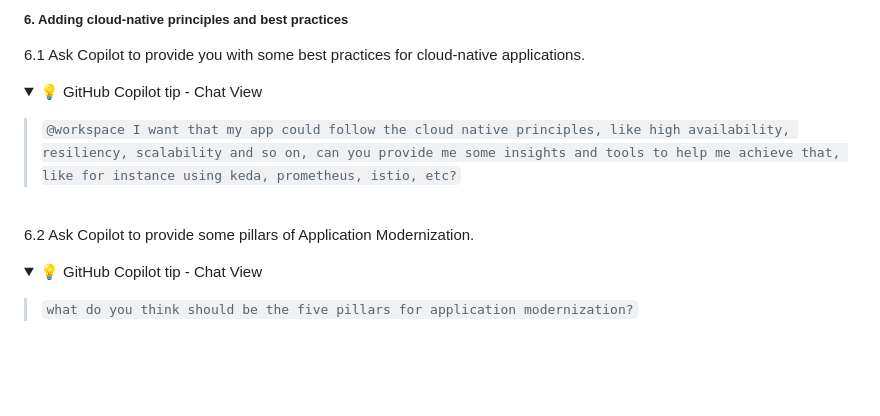
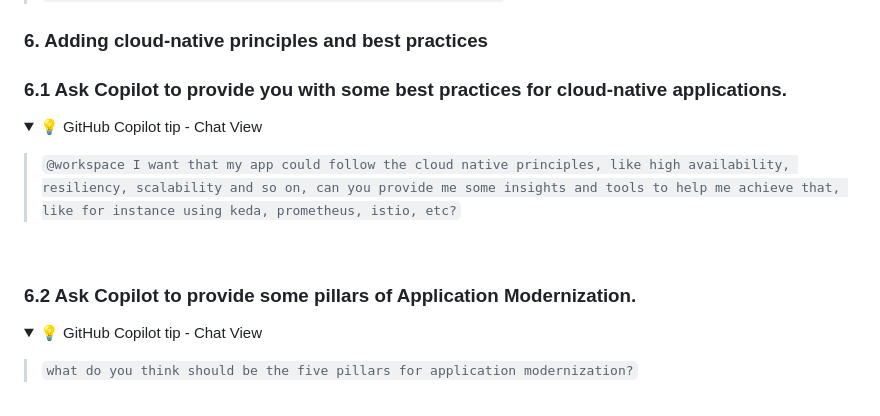
Before and after one commit to RenatoSGR/legacyapp, a Markdown page: README.md, the part around one of its changes. GitHub-like rendering; folded sections open; blank space fills up the shorter version.

```diff
--- a/README.md
+++ b/README.md
@@ -234,7 +233,8 @@ aka.ms/gh-legacyapp
 
-##### 6. Adding cloud-native principles and best practices
 
-6.1 Ask Copilot to provide you with some best practices for cloud-native applications.
+### 6. Adding cloud-native principles and best practices
+
+### 6.1 Ask Copilot to provide you with some best practices for cloud-native applications.
 
 
 <details>
@@ -249,7 +249,7 @@ aka.ms/gh-legacyapp
 <br/>
 
 
-6.2 Ask Copilot to provide some pillars of Application Modernization.
+### 6.2 Ask Copilot to provide some pillars of Application Modernization.
 
 <details>
 <summary>💡 GitHub Copilot tip - Chat View
```
Also changed, not shown: other parts of README.md (+22 -23 lines).
